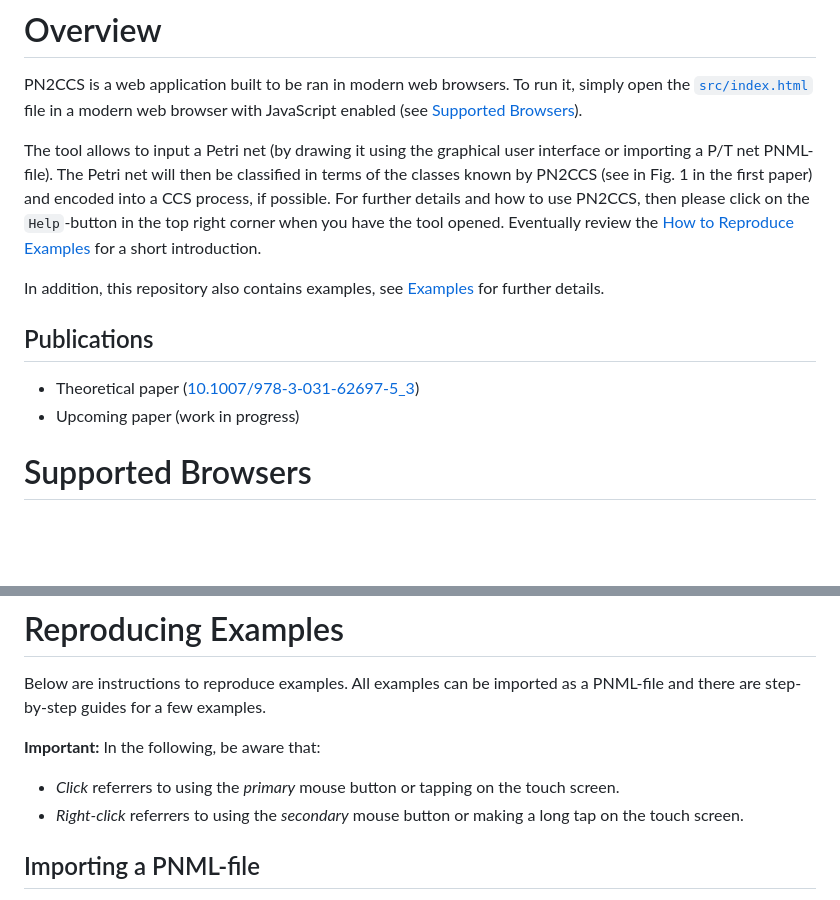
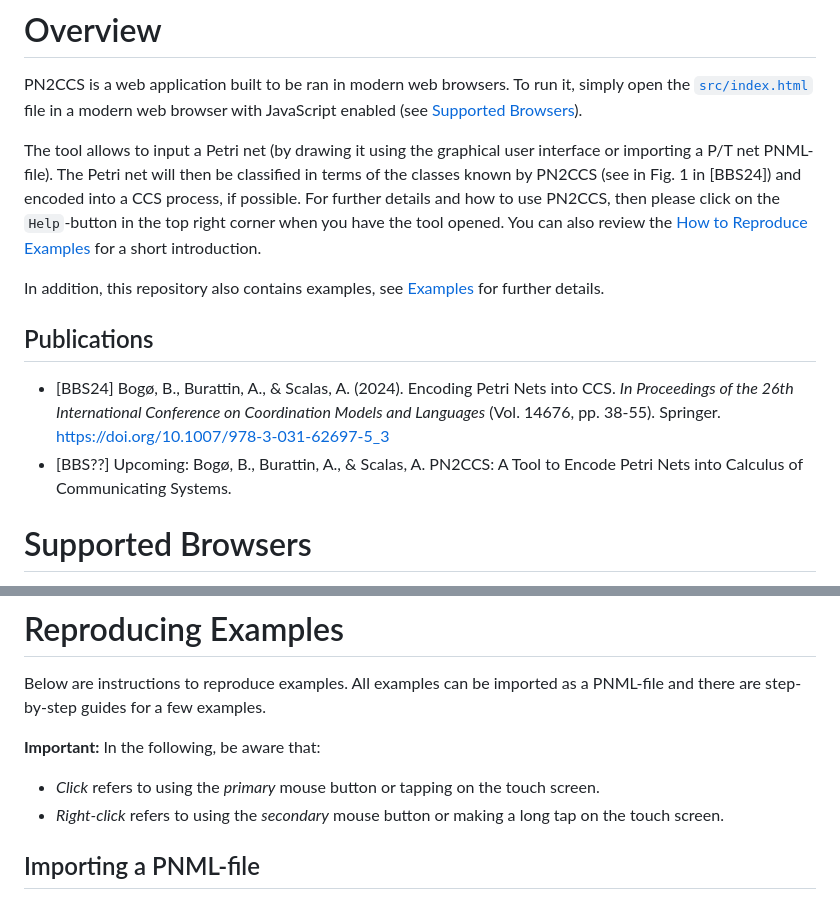
Before and after one commit to Bogoe/pn2ccs, a Markdown page: README.md, 2 parts joined by grey strips. GitHub-like rendering; blank space fills up the shorter version.

```diff
--- a/README.md
+++ b/README.md
@@ -1,13 +1,13 @@
 # Overview
 PN2CCS is a web application built to be ran in modern web browsers. To run it, simply open the [`src/index.html`](src/index.html) file in a modern web browser with JavaScript enabled (see [Supported Browsers](#supported-browsers)).
 
-The tool allows to input a Petri net (by drawing it using the graphical user interface or importing a P/T net PNML-file). The Petri net will then be classified in terms of the classes known by PN2CCS (see in Fig. 1 in the first paper) and  encoded into a CCS process, if possible. For further details and how to use PN2CCS, then please click on the `Help`-button in the top right corner when you have the tool opened. Eventually review the [How to Reproduce Examples](#how-to-reproduce-examples) for a short introduction.
+The tool allows to input a Petri net (by drawing it using the graphical user interface or importing a P/T net PNML-file). The Petri net will then be classified in terms of the classes known by PN2CCS (see in Fig. 1 in [BBS24]) and  encoded into a CCS process, if possible. For further details and how to use PN2CCS, then please click on the `Help`-button in the top right corner when you have the tool opened. You can also review the [How to Reproduce Examples](#how-to-reproduce-examples) for a short introduction.
 
 In addition, this repository also contains examples, see [Examples](#examples) for further details.
 
 ## Publications
-- Theoretical paper ([10.1007/978-3-031-62697-5_3](https://doi.org/10.1007/978-3-031-62697-5_3))
-- Upcoming paper (work in progress)
+- [BBS24] Bogø, B., Burattin, A., & Scalas, A. (2024). Encoding Petri Nets into CCS. *In Proceedings of the 26th International Conference on Coordination Models and Languages* (Vol. 14676, pp. 38-55). Springer. https://doi.org/10.1007/978-3-031-62697-5_3
+- [BBS??] Upcoming: Bogø, B., Burattin, A., & Scalas, A. PN2CCS: A Tool to Encode Petri Nets into Calculus of Communicating Systems.
 
 
 # Supported Browsers
@@ -92,8 +118,8 @@ Petri nets from the official PNML website [pnml.org](https://www.pnml.org/versio
 Below are instructions to reproduce examples. All examples can be imported as a PNML-file and there are step-by-step guides for a few examples.
 
 **Important:** In the following, be aware that:
-- *Click* referrers to using the *primary* mouse button or tapping on the touch screen.
-- *Right-click* referrers to using the *secondary* mouse button or making a long tap on the touch screen.
+- *Click* refers to using the *primary* mouse button or tapping on the touch screen.
+- *Right-click* refers to using the *secondary* mouse button or making a long tap on the touch screen.
 
 ## Importing a PNML-file
 Click on the `Import PN`-button, select a file in the dialog (on your device) and press the `Import Petri net`-button to import the Petri net. It centers the Petri net on the first place or transition. You can drag the Petri net to get a better view of it.
```
Also changed, not shown: other parts of README.md (+33 -7 lines).
